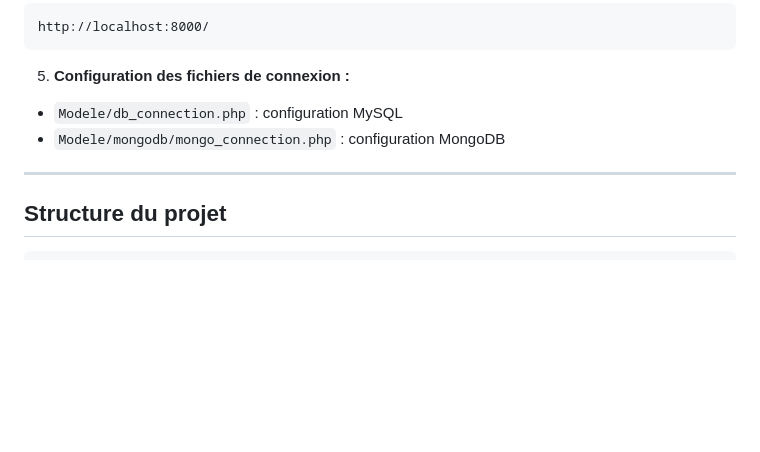
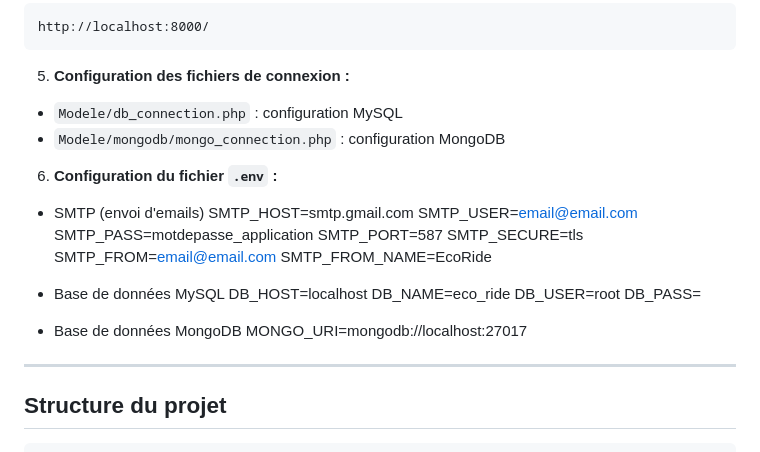
Before and after one commit to Alex061047/eco_ride, a Markdown page: README.md, the part around the change. Rendered like a GitHub page; blank space fills up the shorter version.

Commit message:
Rajout README element.env pour local

```diff
--- a/README.md
+++ b/README.md
@@ -108,6 +108,25 @@ http://localhost:8000/
 * `Modele/db_connection.php` : configuration MySQL
 * `Modele/mongodb/mongo_connection.php` : configuration MongoDB
 
+6. **Configuration du fichier `.env` :**
+* SMTP (envoi d'emails)
+SMTP_HOST=smtp.gmail.com
+SMTP_USER=email@email.com
+SMTP_PASS=motdepasse_application
+SMTP_PORT=587
+SMTP_SECURE=tls
+SMTP_FROM=email@email.com
+SMTP_FROM_NAME=EcoRide
+
+* Base de données MySQL
+DB_HOST=localhost
+DB_NAME=eco_ride
+DB_USER=root
+DB_PASS=
+
+* Base de données MongoDB
+MONGO_URI=mongodb://localhost:27017
+
 ---
 
 ## Structure du projet
```
